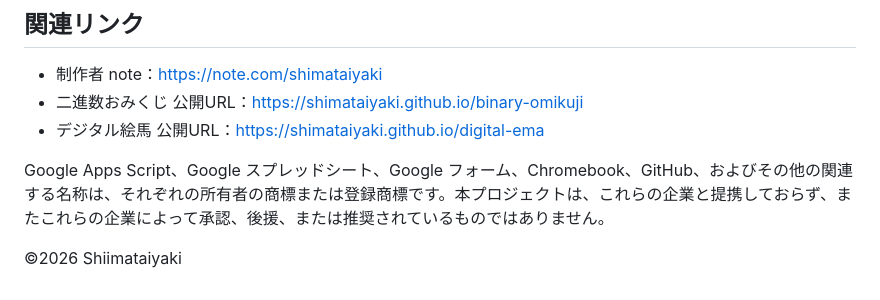
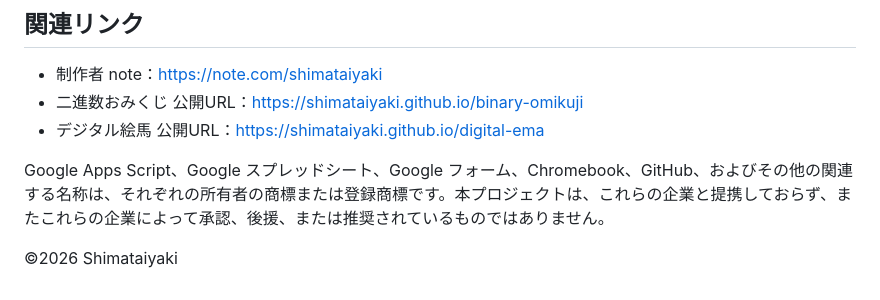
Before and after one commit to shimataiyaki/tech-shrine, a Markdown page: README.md, the part around the change. Drawn GitHub-style.

Commit message:
README.md の更新

```diff
--- a/README.md
+++ b/README.md
@@ -75,4 +75,4 @@ flowchart TD
 
 Google Apps Script、Google スプレッドシート、Google フォーム、Chromebook、GitHub、およびその他の関連する名称は、それぞれの所有者の商標または登録商標です。本プロジェクトは、これらの企業と提携しておらず、またこれらの企業によって承認、後援、または推奨されているものではありません。
 
-©2026 Shiimataiyaki
+©2026 Shimataiyaki
```
